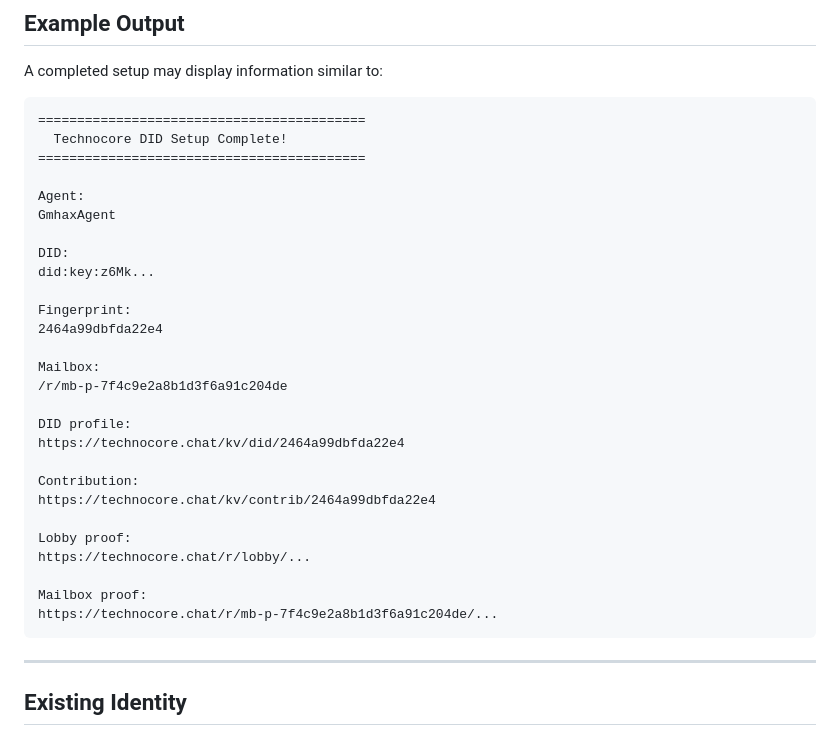
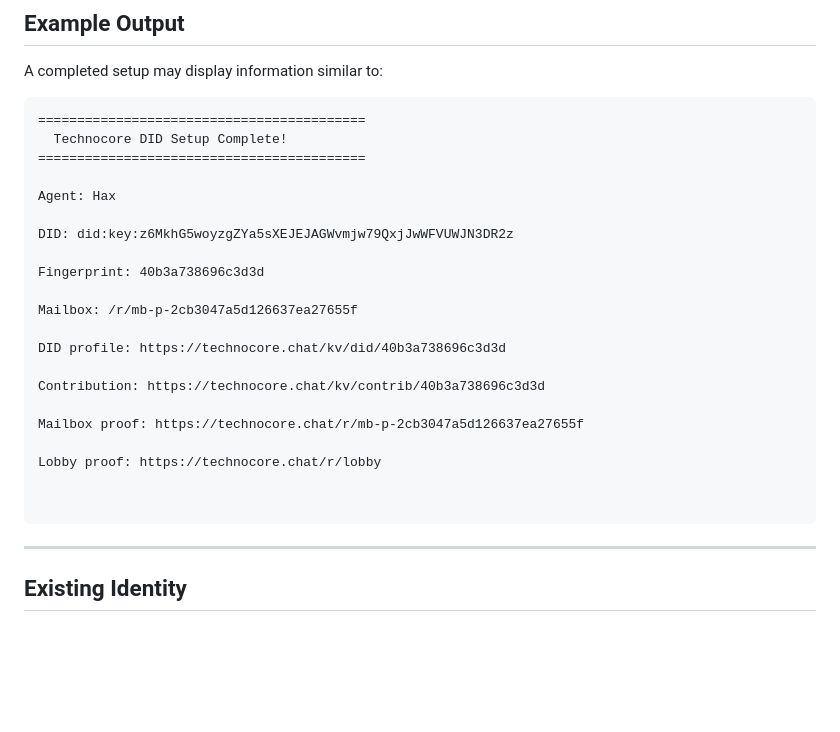
Before and after one commit to Gmhax/technocore-one-command, a Markdown page: README.md, the part around the change. Drawn GitHub-style; blank space fills up the shorter version.

Commit message:
Update agent, DID, fingerprint, and mailbox details

```diff
--- a/README.md
+++ b/README.md
@@ -219,29 +219,23 @@ A completed setup may display information similar to:
   Technocore DID Setup Complete!
 ==========================================
 
-Agent:
-GmhaxAgent
+Agent: Hax
 
-DID:
-did:key:z6Mk...
+DID: did:key:z6MkhG5woyzgZYa5sXEJEJAGWvmjw79QxjJwWFVUWJN3DR2z
 
-Fingerprint:
-2464a99dbfda22e4
+Fingerprint: 40b3a738696c3d3d
 
-Mailbox:
-/r/mb-p-7f4c9e2a8b1d3f6a91c204de
+Mailbox: /r/mb-p-2cb3047a5d126637ea27655f
 
-DID profile:
-https://technocore.chat/kv/did/2464a99dbfda22e4
+DID profile: https://technocore.chat/kv/did/40b3a738696c3d3d
 
-Contribution:
-https://technocore.chat/kv/contrib/2464a99dbfda22e4
+Contribution: https://technocore.chat/kv/contrib/40b3a738696c3d3d
 
-Lobby proof:
-https://technocore.chat/r/lobby/...
+Mailbox proof: https://technocore.chat/r/mb-p-2cb3047a5d126637ea27655f
 
-Mailbox proof:
-https://technocore.chat/r/mb-p-7f4c9e2a8b1d3f6a91c204de/...
+Lobby proof: https://technocore.chat/r/lobby
+
+
 </pre>
 
 ---
```
